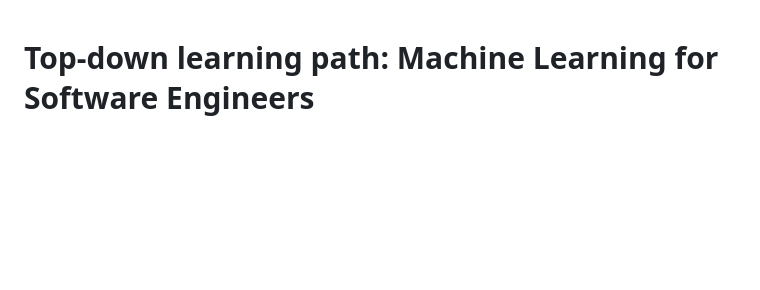
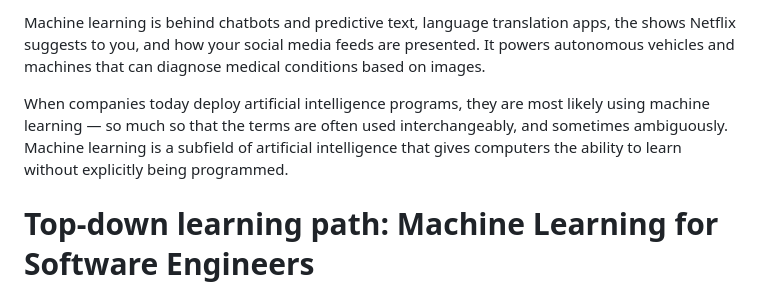
Before and after one commit to ZuzooVn/machine-learning-for-software-engineers, a Markdown page: README.md, the part around the change. Drawn GitHub-style; blank space fills up the shorter version.

Commit message:
Update README.md
I suggest, briefing too.

```diff
--- a/README.md
+++ b/README.md
@@ -1,3 +1,9 @@
+
+Machine learning is behind chatbots and predictive text, language translation apps, the shows Netflix suggests to you, and how your social media feeds are presented. It powers autonomous vehicles and machines that can diagnose medical conditions based on images.
+
+When companies today deploy artificial intelligence programs, they are most likely using machine learning — so much so that the terms are often used interchangeably, and sometimes ambiguously. Machine learning is a subfield of artificial intelligence that gives computers the ability to learn without explicitly being programmed.
+
+
 # Top-down learning path: Machine Learning for Software Engineers
 
 <p align="center">
```
